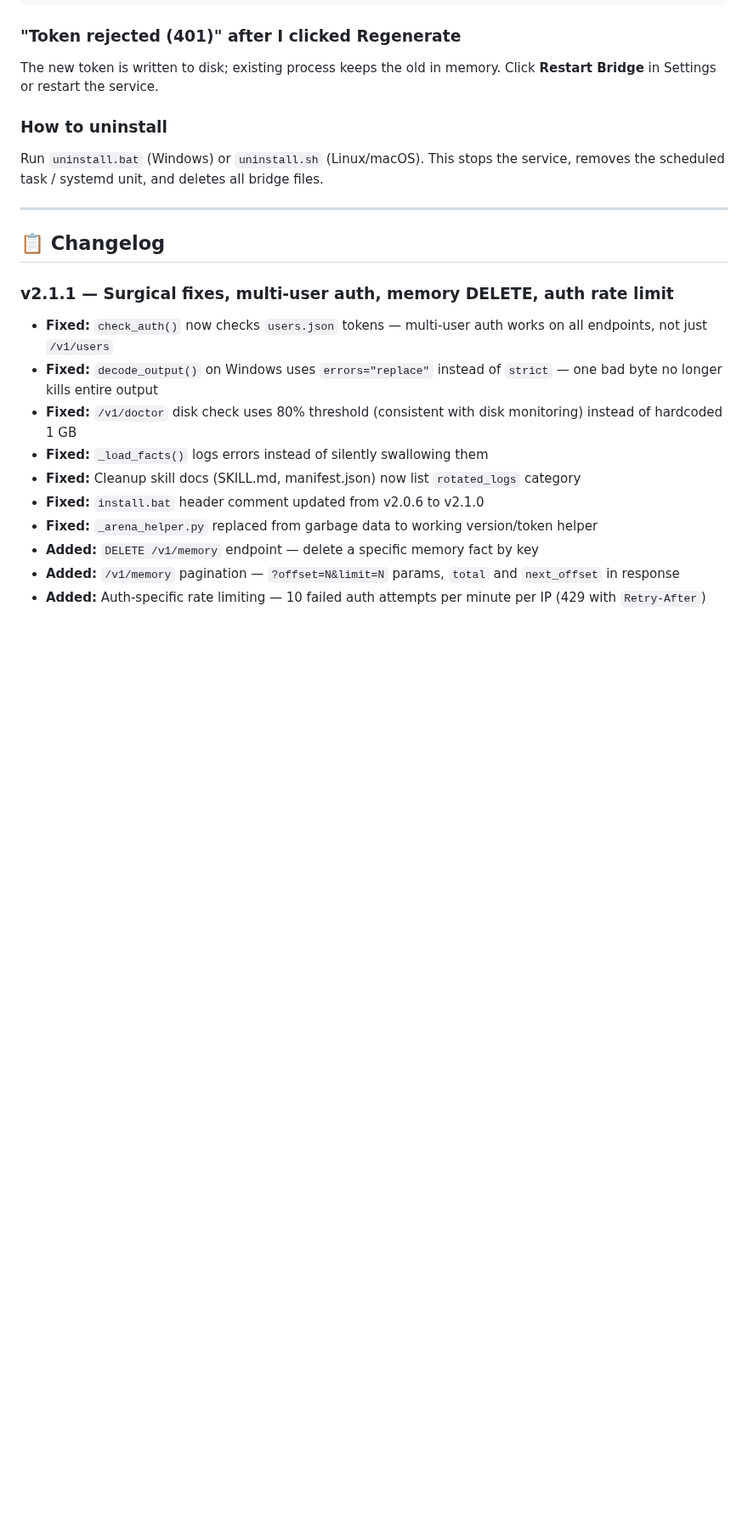
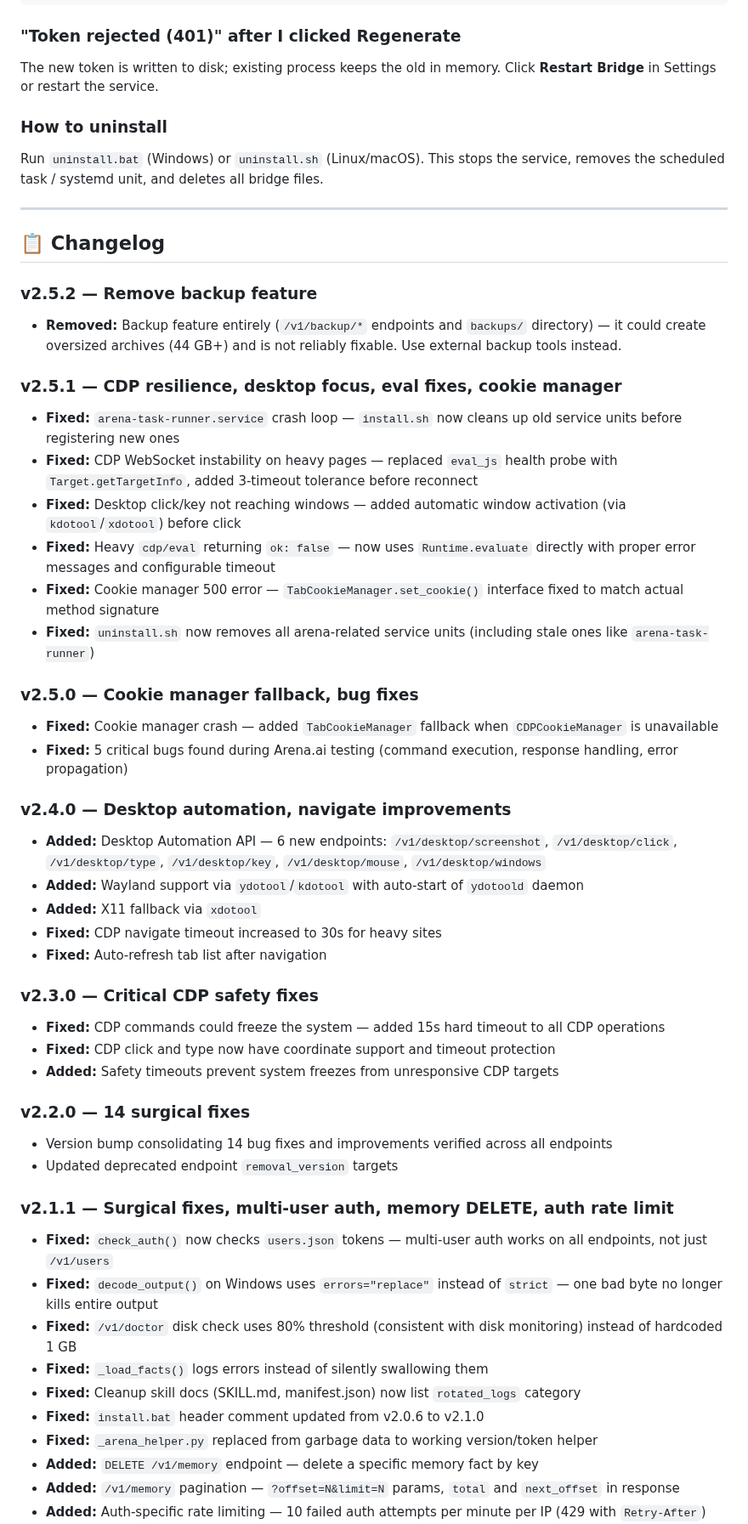
Before and after one commit to IvanSkainet/arena-agent, a Markdown page: README.md, the part around one of its changes. Shown at 85% size. Drawn GitHub-style; blank space fills up the shorter version.

Commit message:
README: update to v2.5.2 — add Desktop API, fix route counts, add changelog v2.2.0-v2.5.2

```diff
--- a/README.md
+++ b/README.md
@@ -584,6 +608,37 @@ Run `uninstall.bat` (Windows) or `uninstall.sh` (Linux/macOS). This stops the se
 ---
 
 ## 📋 Changelog
+
+### v2.5.2 — Remove backup feature
+- **Removed:** Backup feature entirely (`/v1/backup/*` endpoints and `backups/` directory) — it could create oversized archives (44 GB+) and is not reliably fixable. Use external backup tools instead.
+
+### v2.5.1 — CDP resilience, desktop focus, eval fixes, cookie manager
+- **Fixed:** `arena-task-runner.service` crash loop — `install.sh` now cleans up old service units before registering new ones
+- **Fixed:** CDP WebSocket instability on heavy pages — replaced `eval_js` health probe with `Target.getTargetInfo`, added 3-timeout tolerance before reconnect
+- **Fixed:** Desktop click/key not reaching windows — added automatic window activation (via `kdotool`/`xdotool`) before click
+- **Fixed:** Heavy `cdp/eval` returning `ok: false` — now uses `Runtime.evaluate` directly with proper error messages and configurable timeout
+- **Fixed:** Cookie manager 500 error — `TabCookieManager.set_cookie()` interface fixed to match actual method signature
+- **Fixed:** `uninstall.sh` now removes all arena-related service units (including stale ones like `arena-task-runner`)
+
+### v2.5.0 — Cookie manager fallback, bug fixes
+- **Fixed:** Cookie manager crash — added `TabCookieManager` fallback when `CDPCookieManager` is unavailable
+- **Fixed:** 5 critical bugs found during Arena.ai testing (command execution, response handling, error propagation)
+
+### v2.4.0 — Desktop automation, navigate improvements
+- **Added:** Desktop Automation API — 6 new endpoints: `/v1/desktop/screenshot`, `/v1/desktop/click`, `/v1/desktop/type`, `/v1/desktop/key`, `/v1/desktop/mouse`, `/v1/desktop/windows`
+- **Added:** Wayland support via `ydotool`/`kdotool` with auto-start of `ydotoold` daemon
+- **Added:** X11 fallback via `xdotool`
+- **Fixed:** CDP navigate timeout increased to 30s for heavy sites
+- **Fixed:** Auto-refresh tab list after navigation
+
+### v2.3.0 — Critical CDP safety fixes
+- **Fixed:** CDP commands could freeze the system — added 15s hard timeout to all CDP operations
+- **Fixed:** CDP click and type now have coordinate support and timeout protection
+- **Added:** Safety timeouts prevent system freezes from unresponsive CDP targets
+
+### v2.2.0 — 14 surgical fixes
+- Version bump consolidating 14 bug fixes and improvements verified across all endpoints
+- Updated deprecated endpoint `removal_version` targets
 
 ### v2.1.1 — Surgical fixes, multi-user auth, memory DELETE, auth rate limit
 - **Fixed:** `check_auth()` now checks `users.json` tokens — multi-user auth works on all endpoints, not just `/v1/users`
```
Also changed, not shown: other parts of README.md (+57 -33 lines).
